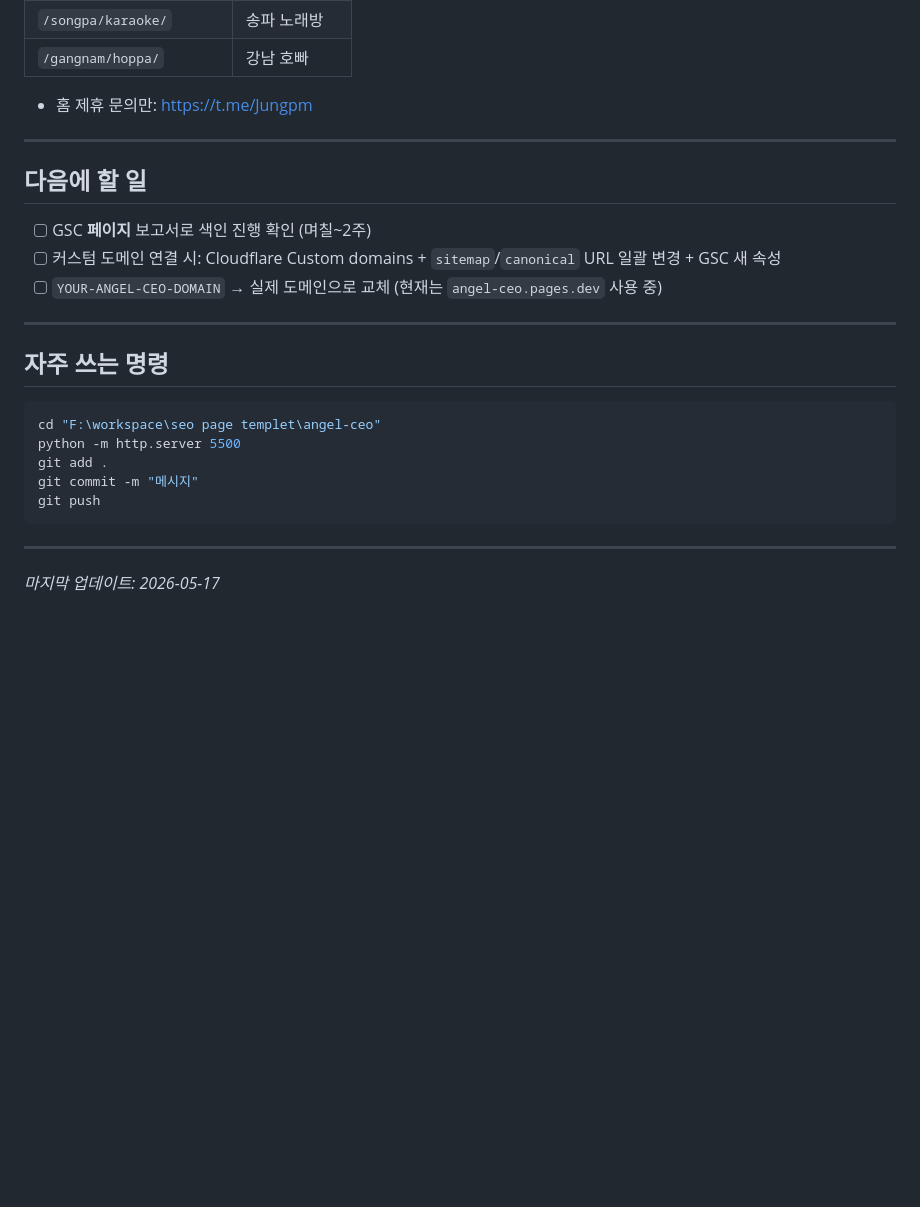
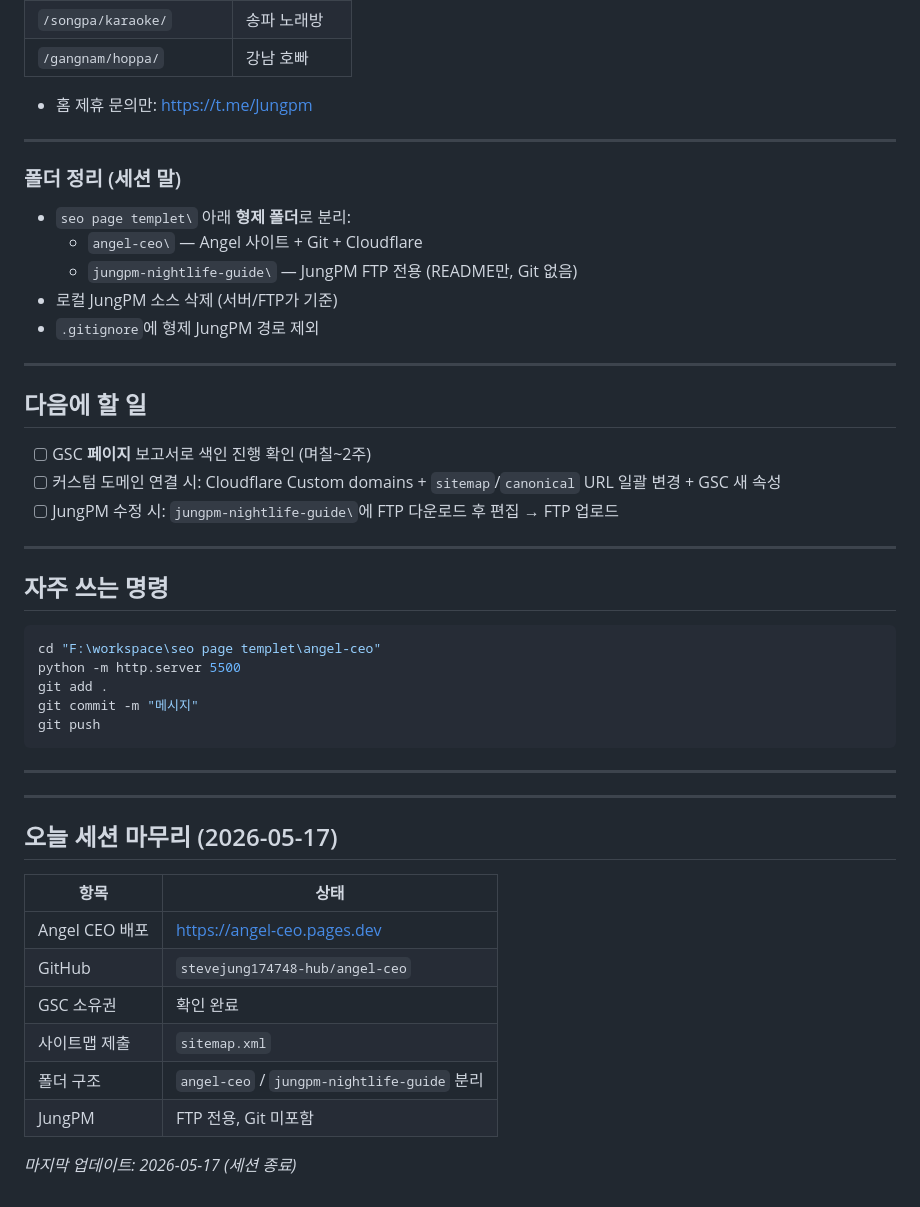
Before and after one commit to stevejung174748-hub/angel-ceo, a Markdown page: WORK_LOG.md, the part around the change. Drawn GitHub-style; blank space fills up the shorter version.

Commit message:
Update work log: session wrap-up and folder layout
Co-authored-by: Cursor <cursoragent@cursor.com>

```diff
--- a/WORK_LOG.md
+++ b/WORK_LOG.md
@@ -85,11 +85,20 @@ JungPM 수정 후에는 FTP로만 업로드. `git add .` 할 때 JungPM 폴더
 
 ---
 
+### 폴더 정리 (세션 말)
+- `seo page templet\` 아래 **형제 폴더**로 분리:
+  - `angel-ceo\` — Angel 사이트 + Git + Cloudflare
+  - `jungpm-nightlife-guide\` — JungPM FTP 전용 (README만, Git 없음)
+- 로컬 JungPM 소스 삭제 (서버/FTP가 기준)
+- `.gitignore`에 형제 JungPM 경로 제외
+
+---
+
 ## 다음에 할 일
 
 - [ ] GSC **페이지** 보고서로 색인 진행 확인 (며칠~2주)
 - [ ] 커스텀 도메인 연결 시: Cloudflare Custom domains + `sitemap`/`canonical` URL 일괄 변경 + GSC 새 속성
-- [ ] `YOUR-ANGEL-CEO-DOMAIN` → 실제 도메인으로 교체 (현재는 `angel-ceo.pages.dev` 사용 중)
+- [ ] JungPM 수정 시: `jungpm-nightlife-guide\`에 FTP 다운로드 후 편집 → FTP 업로드
 
 ---
 
@@ -105,4 +114,17 @@ git push
 
 ---
 
-*마지막 업데이트: 2026-05-17*
+---
+
+## 오늘 세션 마무리 (2026-05-17)
+
+| 항목 | 상태 |
+|------|------|
+| Angel CEO 배포 | https://angel-ceo.pages.dev |
+| GitHub | `stevejung174748-hub/angel-ceo` |
+| GSC 소유권 | 확인 완료 |
+| 사이트맵 제출 | `sitemap.xml` |
+| 폴더 구조 | `angel-ceo` / `jungpm-nightlife-guide` 분리 |
+| JungPM | FTP 전용, Git 미포함 |
+
+*마지막 업데이트: 2026-05-17 (세션 종료)*
```
